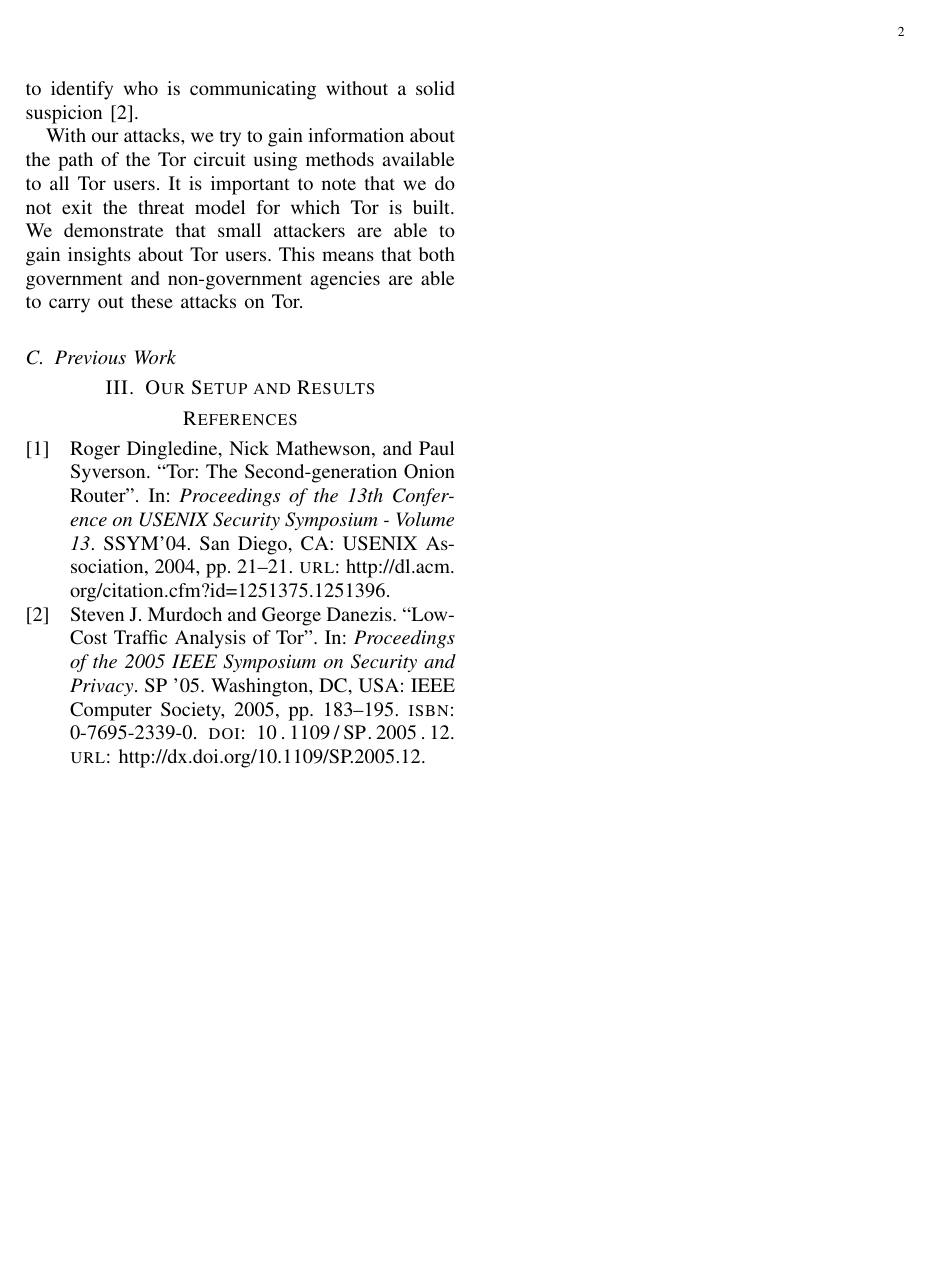
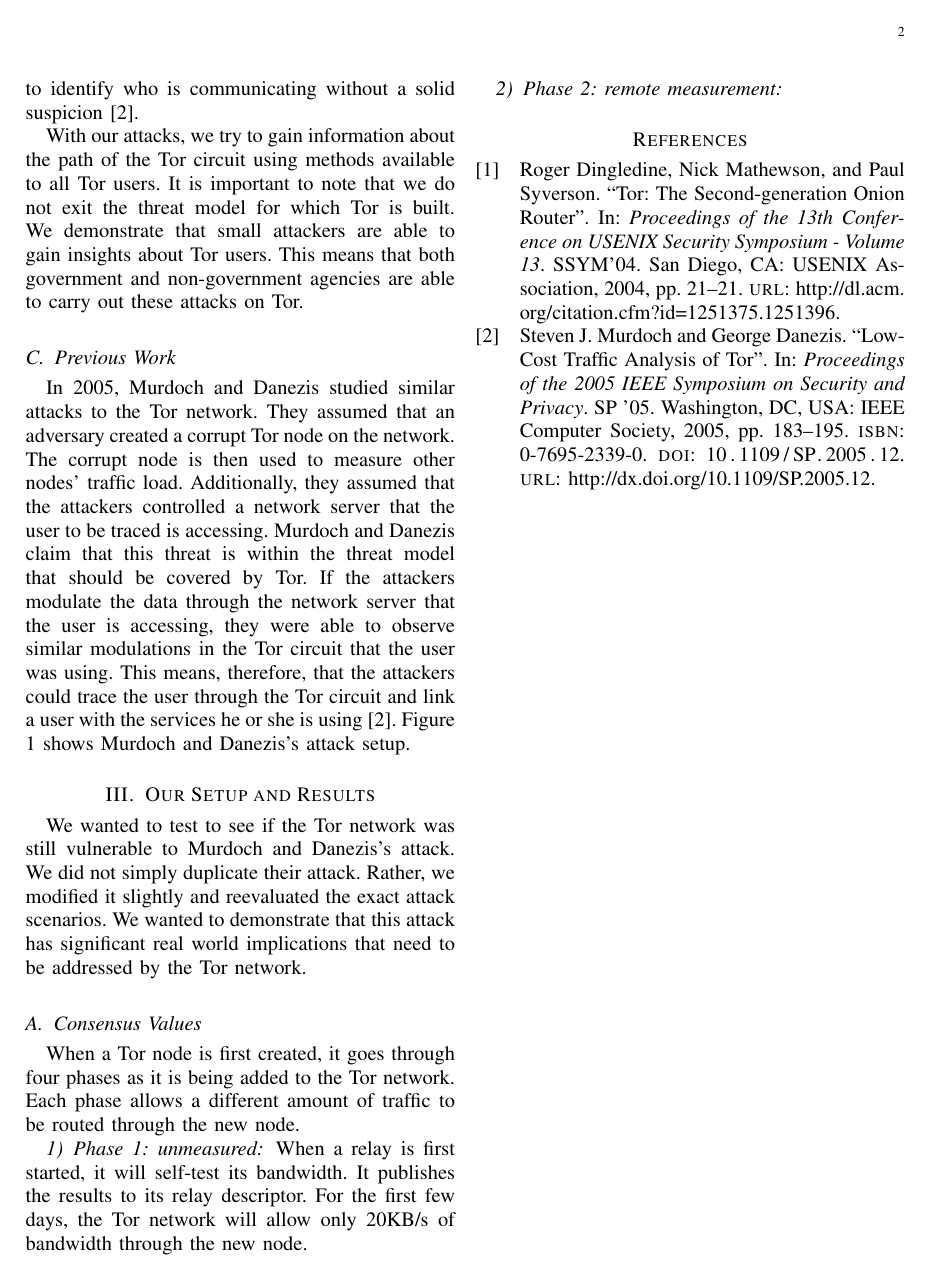
Before and after one commit to brianmpollack/EECS-402-Research-Paper, a LaTeX paper (paper.tex): page 2 of 2 before the commit and page 2 of 3 after it. Compiled offline with pdfLaTeX.

Commit message:
Added sections on previous work and started our setup

```diff
--- a/paper.tex
+++ b/paper.tex
@@ -4,6 +4,7 @@
   style=numeric,
   citestyle=numeric
 ]{biblatex}
+\usepackage{graphicx}
 \addbibresource{citations.bib}
 \providecommand{\keywords}[1]{\textbf{Keywords} #1}
 \begin{document}
@@ -43,3 +44,4 @@ Additionally, it is important to note that Tor does not protect against traffic
 With our attacks, we try to gain information about the path of the Tor circuit using methods available to all Tor users. It is important to note that we do not exit the threat model for which Tor is built. We demonstrate that small attackers are able to gain insights about Tor users. This means that both government and non-government agencies are able to carry out these attacks on Tor.
 
 \subsection{Previous Work}
+In 2005, Murdoch and Danezis studied similar attacks to the Tor network. They assumed that an adversary created a corrupt Tor node on the network. The corrupt node is then used to measure other nodes' traffic load. Additionally, they assumed that the attackers controlled a network server that the user to be traced is accessing. Murdoch and Danezis claim that this threat is within the threat model that should be covered by Tor. If the attackers modulate the data through the network server that the user is accessing, they were able to observe similar modulations in the Tor circuit that the user was using. This means, therefore, that the attackers could trace the user through the Tor circuit and link a user with the services he or she is using \cite{Murdoch:2005:LTA:1058433.1059390}. Figure \ref{murdochsetup} shows Murdoch and Danezis's attack setup.
@@ -47,6 +53,13 @@ With our attacks, we try to gain information about the path of the Tor circuit u
+  \label{murdochsetup}
+\end{figure*}
 
 \section{Our Setup and Results}
-
+We wanted to test to see if the Tor network was still vulnerable to Murdoch and Danezis's attack. We did not simply duplicate their attack. Rather, we modified it slightly and reevaluated the exact attack scenarios. We wanted to demonstrate that this attack has significant real world implications that need to be addressed by the Tor network.
+\subsection{Consensus Values}
+When a Tor node is first created, it goes through four phases as it is being added to the Tor network. Each phase allows a different amount of traffic to be routed through the new node.
+\subsubsection{Phase 1: unmeasured}
+When a relay is first started, it will self-test its bandwidth. It publishes the results to its relay descriptor. For the first few days, the Tor network will allow only 20KB/s of bandwidth through the new node.
+\subsubsection{Phase 2: remote measurement}
 
 \printbibliography
 \end{document}
```
Also changed, not shown: citations.bib (+7 -0 lines), figures/murdochattacksetup.png (added), paper.tex (4 more changed lines).
